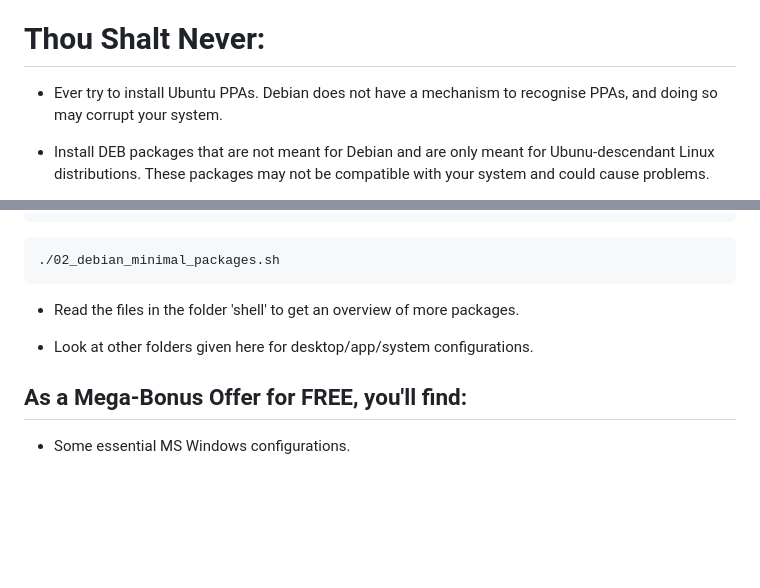
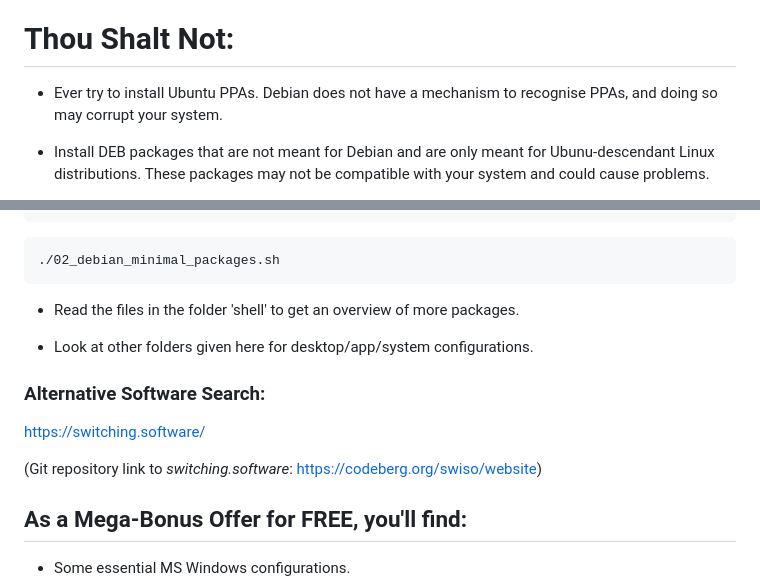
Before and after one commit to Pinaki82/Debian-minimal, a Markdown page: README.md, 2 parts joined by grey strips. GitHub-like rendering; blank space fills up the shorter version.

Commit message:
Update: README

```diff
--- a/README.md
+++ b/README.md
@@ -28,7 +28,7 @@ Desktop Computer Users.
 
 This repository was started as a backup to the config files I use on my Debian-XFCE system. Then, I decided to split the core parts from basic to minimal. Basic means, you'll need those packages and configurations as a starting point. Here, Minimal stands for, you'll find packages most people use. Now it is your responsibility to include/discard sections of the 'minimal' unit and keep a backup of your final version that you will use forever. Feel free to clone this repository as a starting point for your own desktop configuration.
 
-# Thou Shalt Never:
+# Thou Shalt Not:
 
 - Ever try to install Ubuntu PPAs. Debian does not have a mechanism to recognise PPAs, and doing so may corrupt your system.
 
@@ -218,6 +218,12 @@ chmod +x 02_debian_minimal_packages.sh
 
 - Look at other folders given here for desktop/app/system configurations.
 
+### Alternative Software Search:
+
+https://switching.software/
+
+(Git repository link to _switching.software_: https://codeberg.org/swiso/website)
+
 ## As a Mega-Bonus Offer for FREE, you'll find:
 
 - Some essential MS Windows configurations.
```
